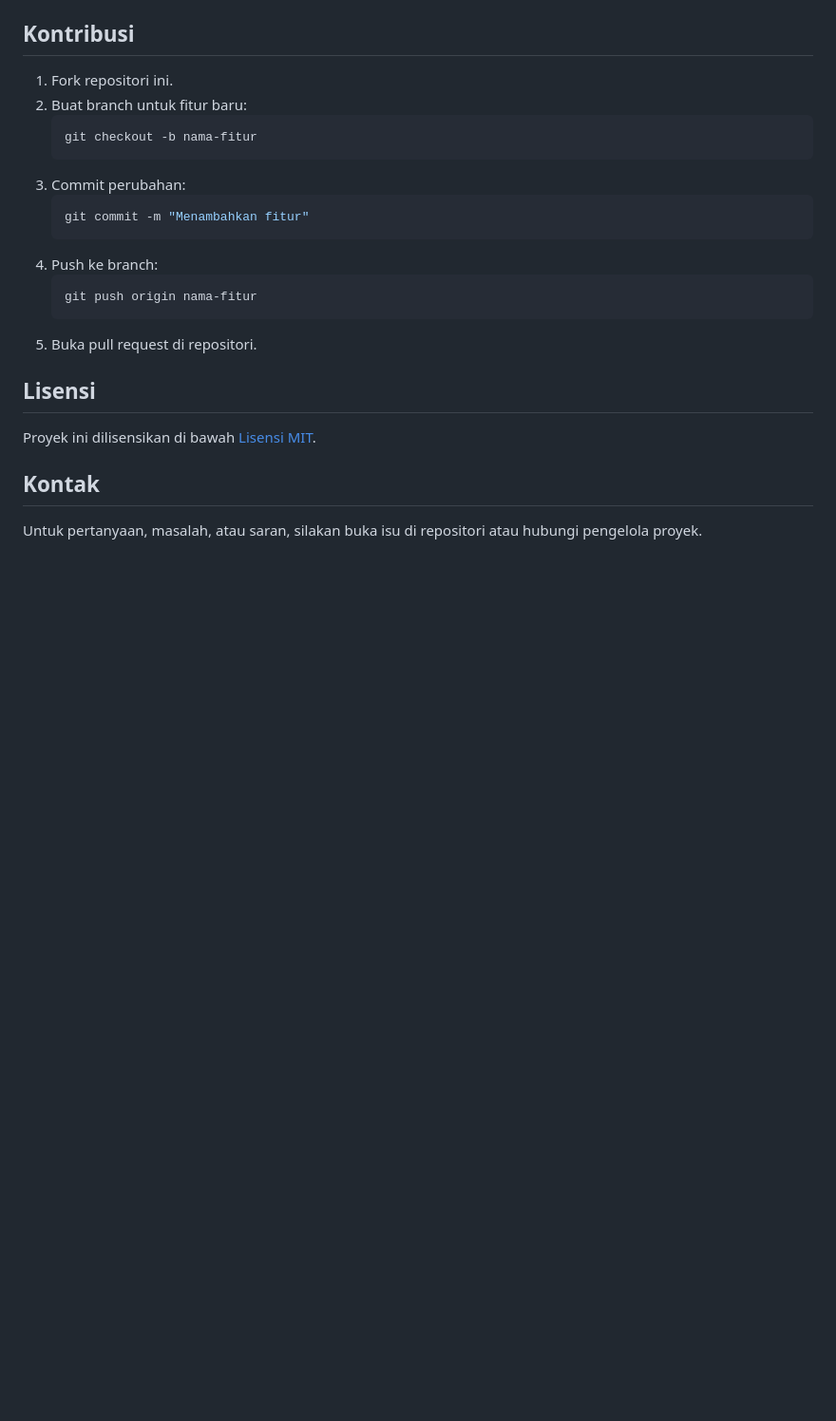
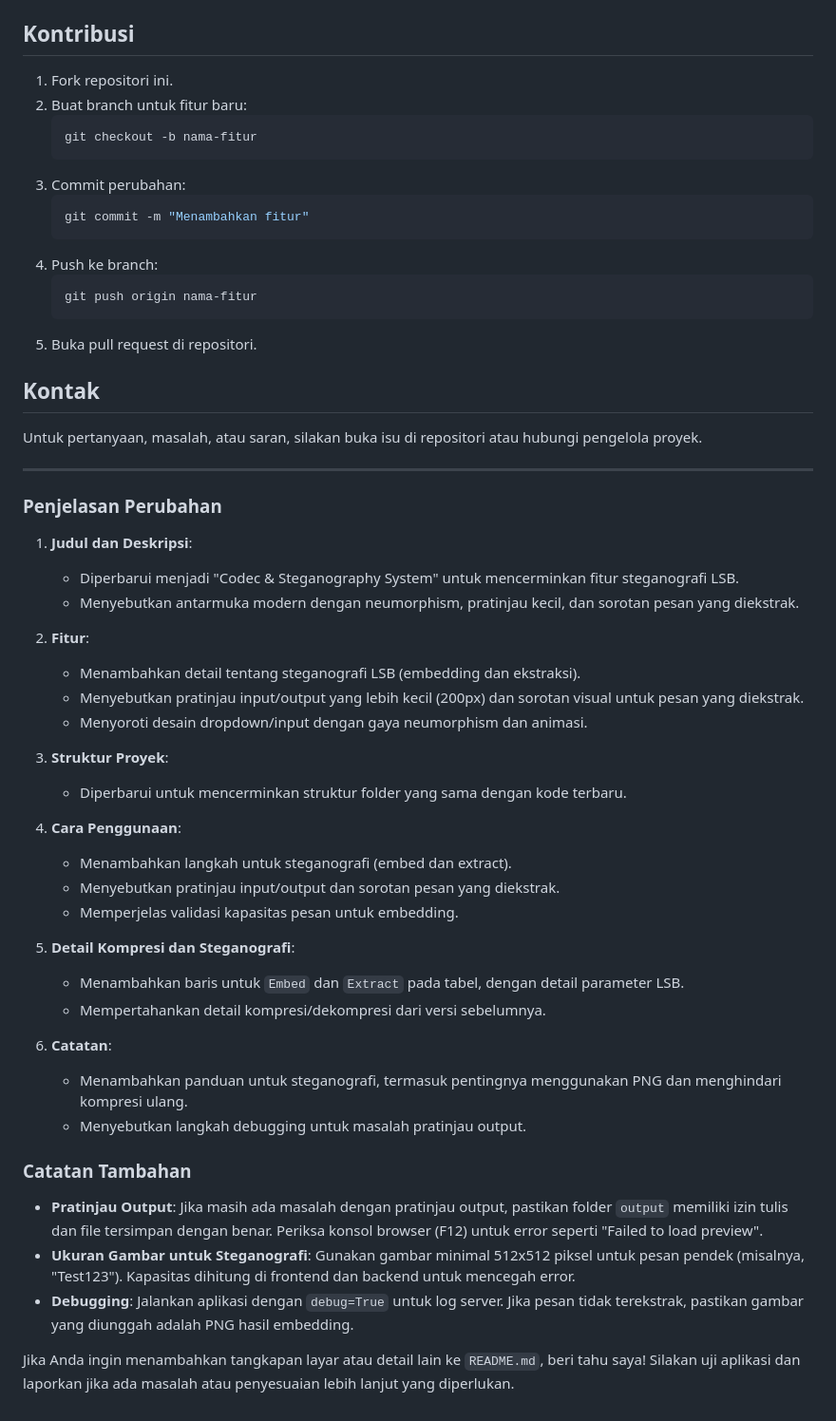
Before and after one commit to mohammadraflisumaryono/Codec-System-Website---Sistem-MultiMedia, a Markdown page: README.md, the part around one of its changes. Shown at 95% size. Drawn GitHub-style; blank space fills up the shorter version.

````diff
--- a/README.md
+++ b/README.md
@@ -183,10 +211,42 @@ _(Tambahkan tangkapan layar antarmuka di sini jika diunggah ke repositori. Conto
    ```
 5. Buka pull request di repositori.
 
-## Lisensi
-
-Proyek ini dilisensikan di bawah [Lisensi MIT](LICENSE).
 
 ## Kontak
 
 Untuk pertanyaan, masalah, atau saran, silakan buka isu di repositori atau hubungi pengelola proyek.
+
+---
+
+### Penjelasan Perubahan
+1. **Judul dan Deskripsi**:
+   - Diperbarui menjadi "Codec & Steganography System" untuk mencerminkan fitur steganografi LSB.
+   - Menyebutkan antarmuka modern dengan neumorphism, pratinjau kecil, dan sorotan pesan yang diekstrak.
+
+2. **Fitur**:
+   - Menambahkan detail tentang steganografi LSB (embedding dan ekstraksi).
+   - Menyebutkan pratinjau input/output yang lebih kecil (200px) dan sorotan visual untuk pesan yang diekstrak.
+   - Menyoroti desain dropdown/input dengan gaya neumorphism dan animasi.
+
+3. **Struktur Proyek**:
+   - Diperbarui untuk mencerminkan struktur folder yang sama dengan kode terbaru.
+
+4. **Cara Penggunaan**:
+   - Menambahkan langkah untuk steganografi (embed dan extract).
+   - Menyebutkan pratinjau input/output dan sorotan pesan yang diekstrak.
+   - Memperjelas validasi kapasitas pesan untuk embedding.
+
+5. **Detail Kompresi dan Steganografi**:
+   - Menambahkan baris untuk `Embed` dan `Extract` pada tabel, dengan detail parameter LSB.
+   - Mempertahankan detail kompresi/dekompresi dari versi sebelumnya.
+
+6. **Catatan**:
+   - Menambahkan panduan untuk steganografi, termasuk pentingnya menggunakan PNG dan menghindari kompresi ulang.
+   - Menyebutkan langkah debugging untuk masalah pratinjau output.
+
+### Catatan Tambahan
+- **Pratinjau Output**: Jika masih ada masalah dengan pratinjau output, pastikan folder `output` memiliki izin tulis dan file tersimpan dengan benar. Periksa konsol browser (F12) untuk error seperti "Failed to load preview".
+- **Ukuran Gambar untuk Steganografi**: Gunakan gambar minimal 512x512 piksel untuk pesan pendek (misalnya, "Test123"). Kapasitas dihitung di frontend dan backend untuk mencegah error.
+- **Debugging**: Jalankan aplikasi dengan `debug=True` untuk log server. Jika pesan tidak terekstrak, pastikan gambar yang diunggah adalah PNG hasil embedding.
+
+Jika Anda ingin menambahkan tangkapan layar atau detail lain ke `README.md`, beri tahu saya! Silakan uji aplikasi dan laporkan jika ada masalah atau penyesuaian lebih lanjut yang diperlukan.
````
Also changed, not shown: other parts of README.md (+61 -33 lines).
